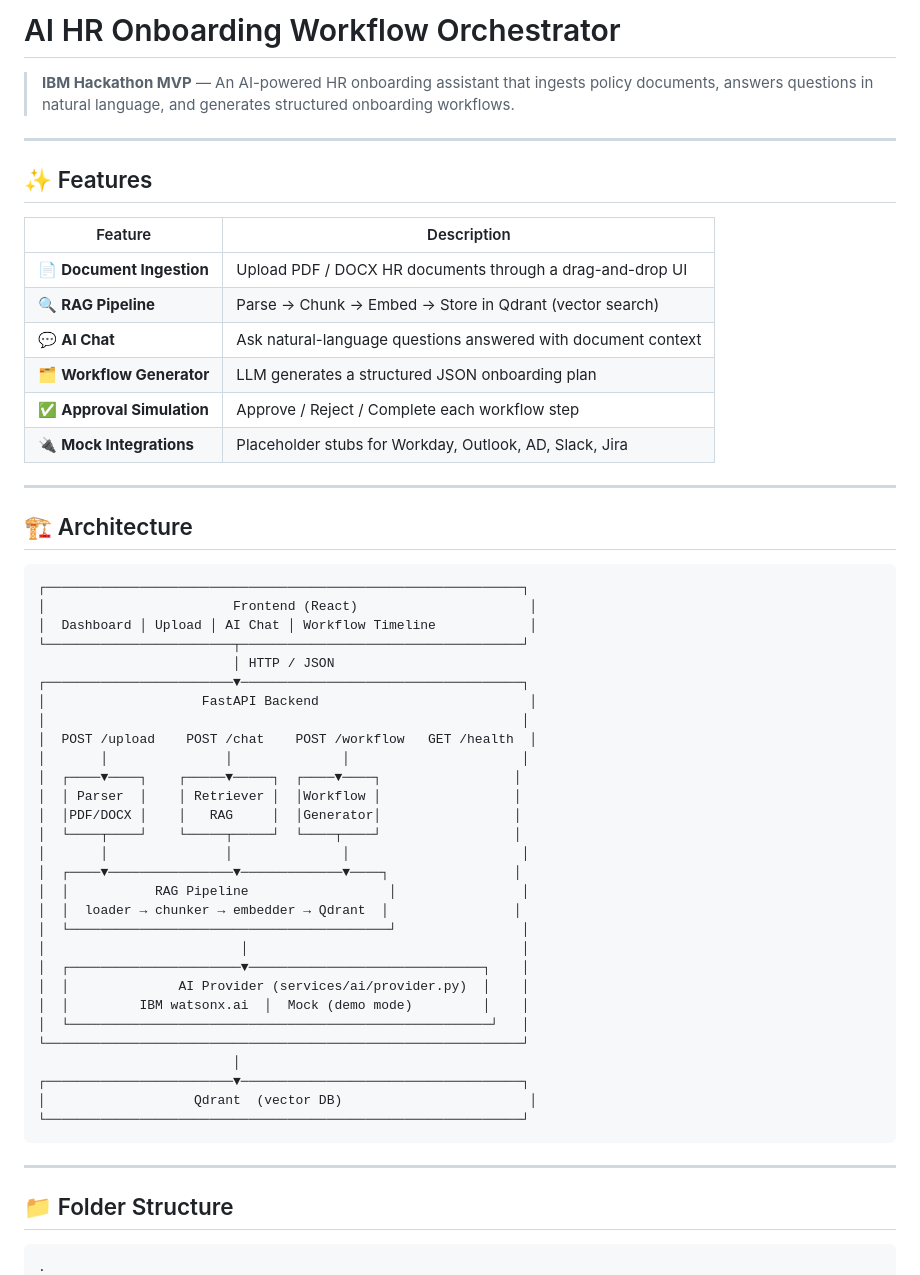
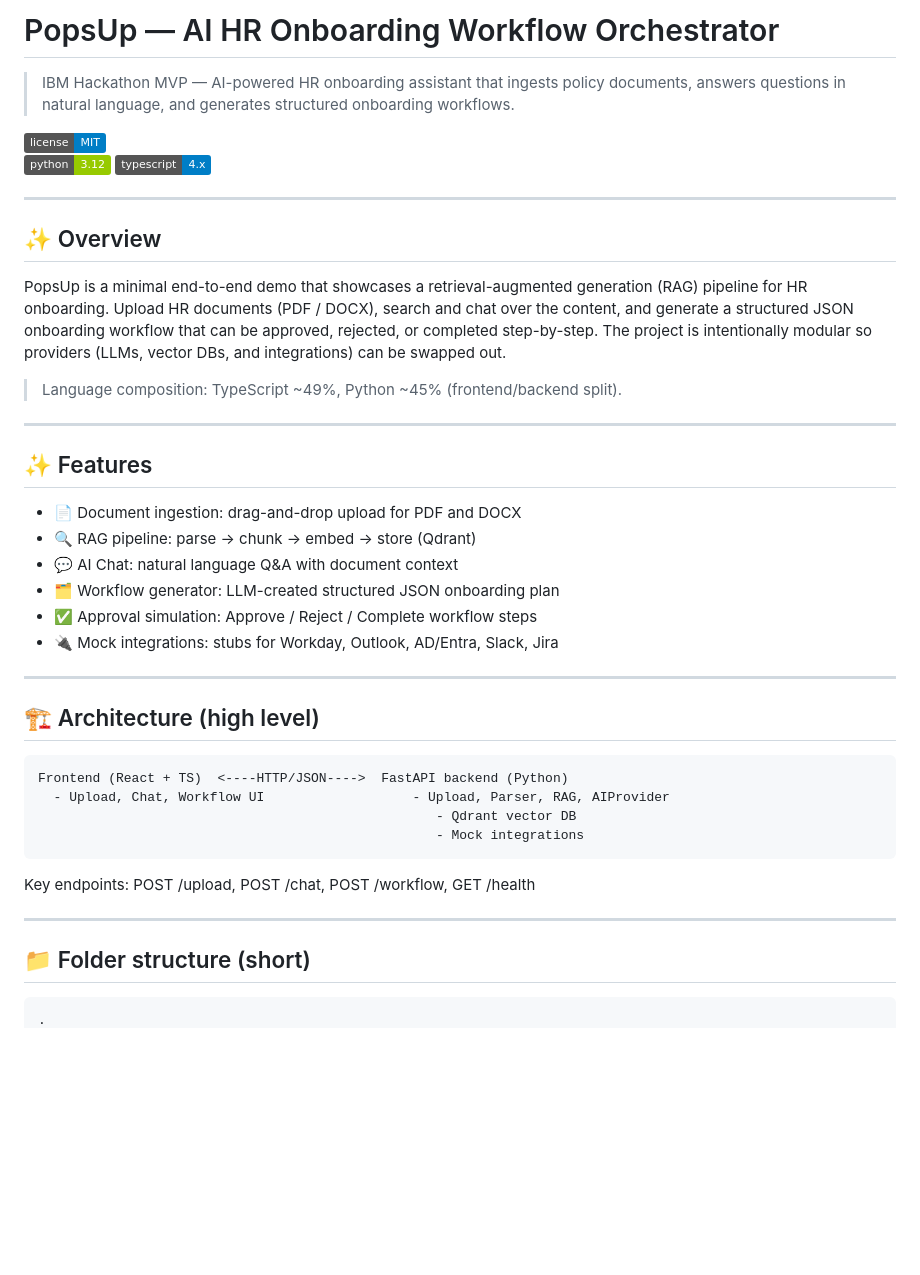
Before and after one commit to Jiro75/PopsUp, a Markdown page: README.md, the part around one of its changes. GitHub-like rendering; badges without logos; blank space fills up the shorter version.

````diff
--- a/README.md
+++ b/README.md
@@ -1,59 +1,45 @@
-# AI HR Onboarding Workflow Orchestrator
+# PopsUp — AI HR Onboarding Workflow Orchestrator
 
-> **IBM Hackathon MVP** — An AI-powered HR onboarding assistant that ingests policy documents, answers questions in natural language, and generates structured onboarding workflows.
+> IBM Hackathon MVP — AI-powered HR onboarding assistant that ingests policy documents, answers questions in natural language, and generates structured onboarding workflows.
+
+[![License](https://img.shields.io/badge/license-MIT-blue.svg)](LICENSE)
+[![Python](https://img.shields.io/badge/python-3.12-green)](#) [![TypeScript](https://img.shields.io/badge/typescript-4.x-blue)](#)
+
+---
+
+## ✨ Overview
+
+PopsUp is a minimal end-to-end demo that showcases a retrieval-augmented generation (RAG) pipeline for HR onboarding. Upload HR documents (PDF / DOCX), search and chat over the content, and generate a structured JSON onboarding workflow that can be approved, rejected, or completed step-by-step. The project is intentionally modular so providers (LLMs, vector DBs, and integrations) can be swapped out.
+
+> Language composition: TypeScript ~49%, Python ~45% (frontend/backend split).
 
 ---
 
 ## ✨ Features
 
-| Feature | Description |
-|---|---|
-| 📄 **Document Ingestion** | Upload PDF / DOCX HR documents through a drag-and-drop UI |
-| 🔍 **RAG Pipeline** | Parse → Chunk → Embed → Store in Qdrant (vector search) |
-| 💬 **AI Chat** | Ask natural-language questions answered with document context |
-| 🗂️ **Workflow Generator** | LLM generates a structured JSON onboarding plan |
-| ✅ **Approval Simulation** | Approve / Reject / Complete each workflow step |
-| 🔌 **Mock Integrations** | Placeholder stubs for Workday, Outlook, AD, Slack, Jira |
+- 📄 Document ingestion: drag-and-drop upload for PDF and DOCX
+- 🔍 RAG pipeline: parse → chunk → embed → store (Qdrant)
+- 💬 AI Chat: natural language Q&A with document context
+- 🗂️ Workflow generator: LLM-created structured JSON onboarding plan
+- ✅ Approval simulation: Approve / Reject / Complete workflow steps
+- 🔌 Mock integrations: stubs for Workday, Outlook, AD/Entra, Slack, Jira
 
 ---
 
-## 🏗️ Architecture
+## 🏗️ Architecture (high level)
 
 ```
-┌─────────────────────────────────────────────────────────────┐
-│                        Frontend (React)                      │
-│  Dashboard │ Upload │ AI Chat │ Workflow Timeline            │
-└────────────────────────┬────────────────────────────────────┘
-                         │ HTTP / JSON
-┌────────────────────────▼────────────────────────────────────┐
-│                    FastAPI Backend                           │
-│                                                             │
-│  POST /upload    POST /chat    POST /workflow   GET /health  │
-│       │               │              │                      │
-│  ┌────▼────┐    ┌─────▼─────┐  ┌────▼────┐                 │
-│  │ Parser  │    │ Retriever │  │Workflow │                 │
-│  │PDF/DOCX │    │   RAG     │  │Generator│                 │
-│  └────┬────┘    └─────┬─────┘  └────┬────┘                 │
-│       │               │              │                      │
-│  ┌────▼────────────────▼─────────────▼────┐                │
-│  │           RAG Pipeline                  │                │
-│  │  loader → chunker → embedder → Qdrant  │                │
-│  └─────────────────────────────────────────┘                │
-│                         │                                   │
-│  ┌──────────────────────▼──────────────────────────────┐    │
-│  │              AI Provider (services/ai/provider.py)  │    │
-│  │         IBM watsonx.ai  │  Mock (demo mode)         │    │
-│  └──────────────────────────────────────────────────────┘   │
-└─────────────────────────────────────────────────────────────┘
-                         │
-┌────────────────────────▼────────────────────────────────────┐
-│                   Qdrant  (vector DB)                        │
-└─────────────────────────────────────────────────────────────┘
+Frontend (React + TS)  <----HTTP/JSON---->  FastAPI backend (Python)
+  - Upload, Chat, Workflow UI                   - Upload, Parser, RAG, AIProvider
+                                                   - Qdrant vector DB
+                                                   - Mock integrations
 ```
+
+Key endpoints: POST /upload, POST /chat, POST /workflow, GET /health
 
 ---
 
-## 📁 Folder Structure
+## 📁 Folder structure (short)
 
 ```
 .
````
Also changed, not shown: other parts of README.md (+69 -125 lines).
